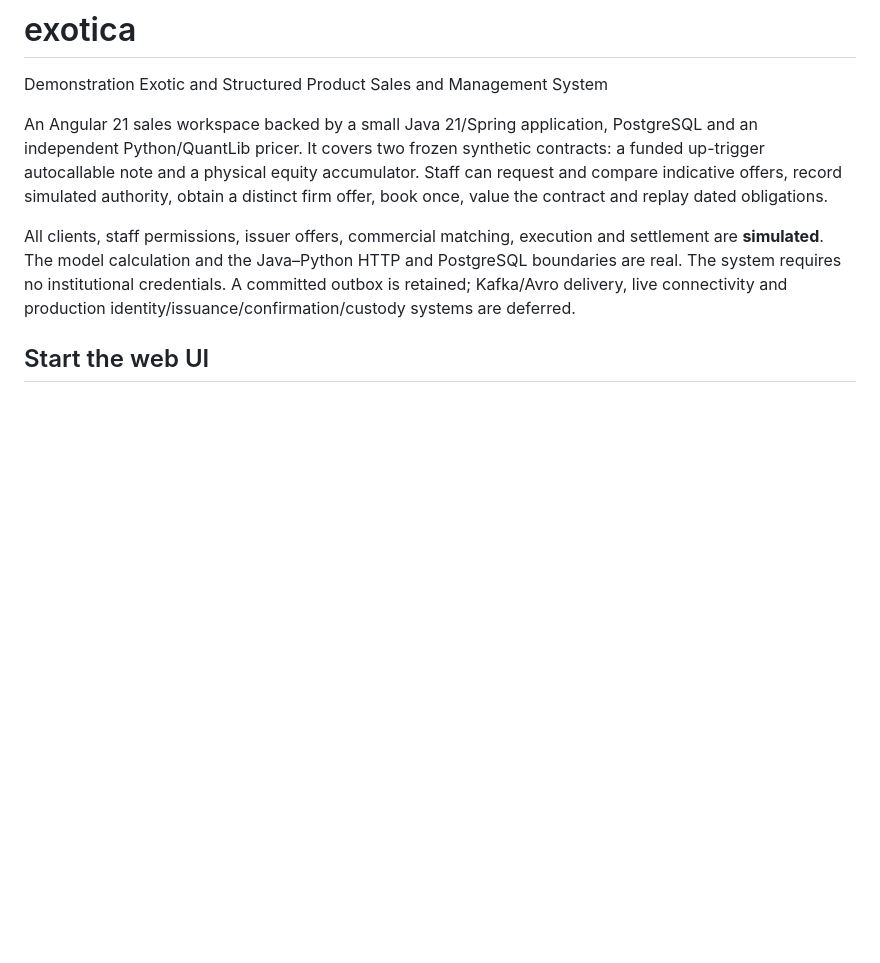
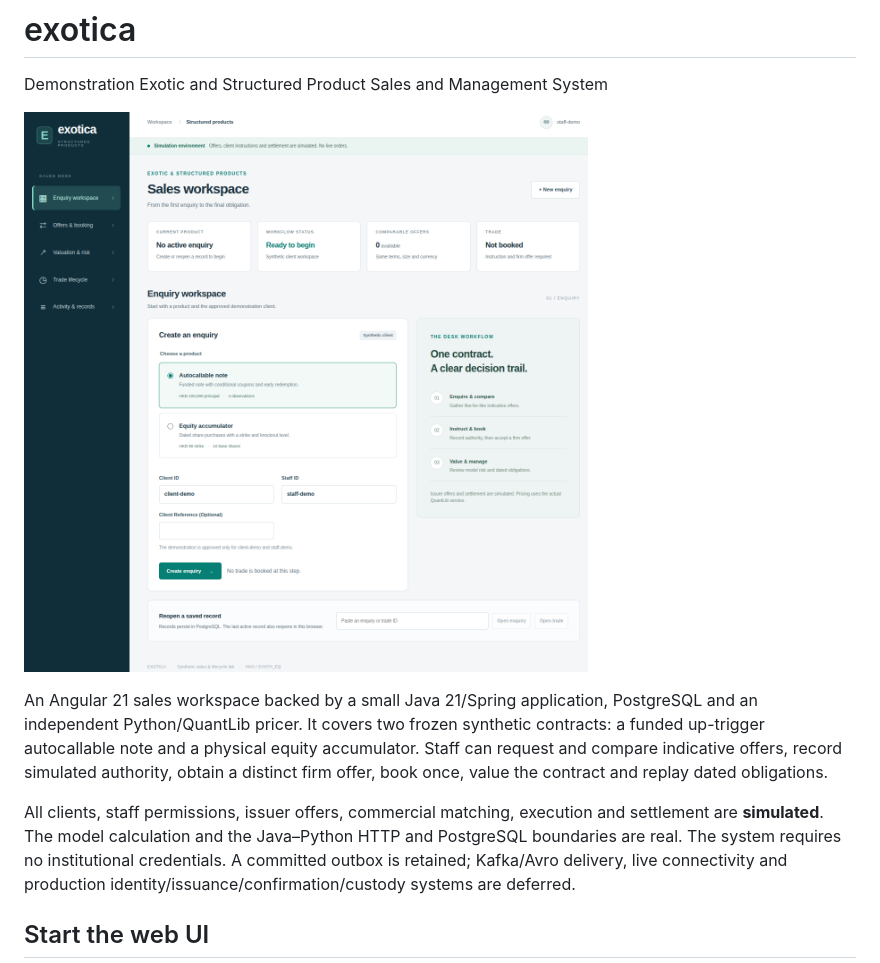
Before and after one commit to rthickling/exotica, a Markdown page: README.md, the part around the change. Drawn GitHub-style; pictures changed too: docs/images/exotica.png (added); blank space fills up the shorter version.

Commit message:
Adding image for repo

```diff
--- a/README.md
+++ b/README.md
@@ -1,5 +1,7 @@
 # exotica
 Demonstration Exotic and Structured Product Sales and Management System
+
+![Exotica sales workspace showing product selection and the enquiry form](docs/images/exotica.png)
 
 An Angular 21 sales workspace backed by a small Java 21/Spring application, PostgreSQL and an independent Python/QuantLib pricer. It covers two frozen synthetic contracts: a funded up-trigger autocallable note and a physical equity accumulator. Staff can request and compare indicative offers, record simulated authority, obtain a distinct firm offer, book once, value the contract and replay dated obligations.
 
```
